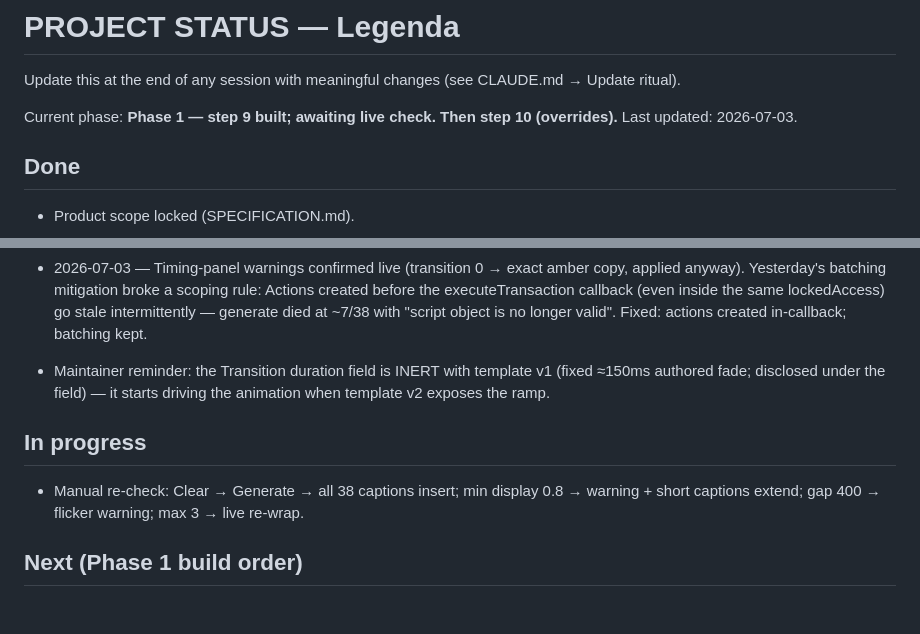
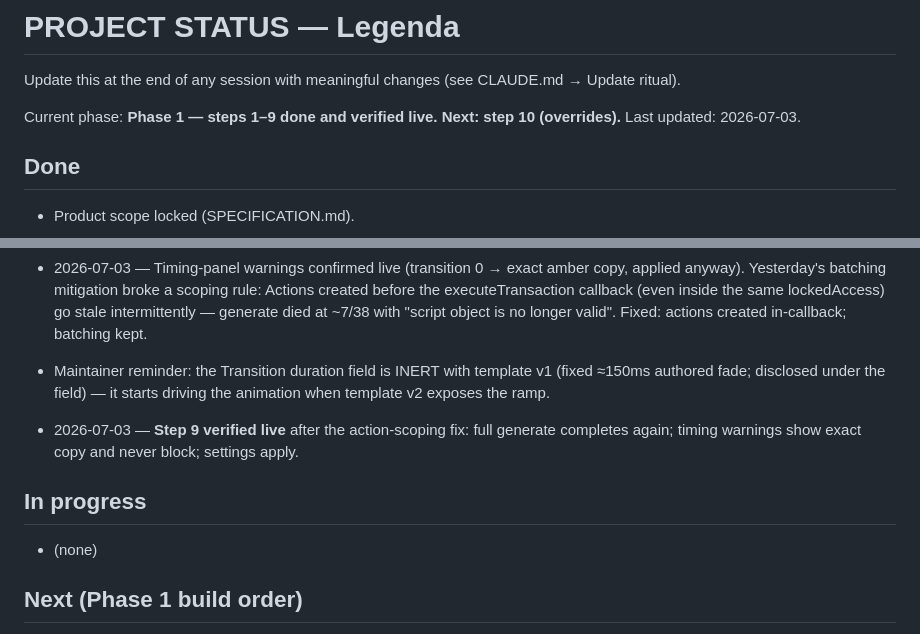
Before and after one commit to beltkingfish/legenda, a Markdown page: docs/PROJECT_STATUS.md, 2 parts joined by grey strips. GitHub-like rendering; blank space fills up the shorter version.

Commit message:
Docs: step 9 verified live
Co-Authored-By: Claude Fable 5 <noreply@anthropic.com>

```diff
--- a/docs/PROJECT_STATUS.md
+++ b/docs/PROJECT_STATUS.md
@@ -2,7 +2,7 @@
 
 Update this at the end of any session with meaningful changes (see CLAUDE.md → Update ritual).
 
-Current phase: **Phase 1 — step 9 built; awaiting live check. Then step 10 (overrides).**
+Current phase: **Phase 1 — steps 1–9 done and verified live. Next: step 10 (overrides).**
 Last updated: 2026-07-03.
 
 ## Done
@@ -228,9 +228,11 @@ Last updated: 2026-07-03.
   (fixed ≈150ms authored fade; disclosed under the field) — it starts driving the
   animation when template v2 exposes the ramp.
 
+- 2026-07-03 — **Step 9 verified live** after the action-scoping fix: full generate
+  completes again; timing warnings show exact copy and never block; settings apply.
+
 ## In progress
-- Manual re-check: Clear → Generate → all 38 captions insert; min display 0.8 →
-  warning + short captions extend; gap 400 → flicker warning; max 3 → live re-wrap.
+- (none)
 
 ## Next (Phase 1 build order)
 8. Style panel (Clean/Bold/Minimal) + global "apply to all" (style params via the
```
